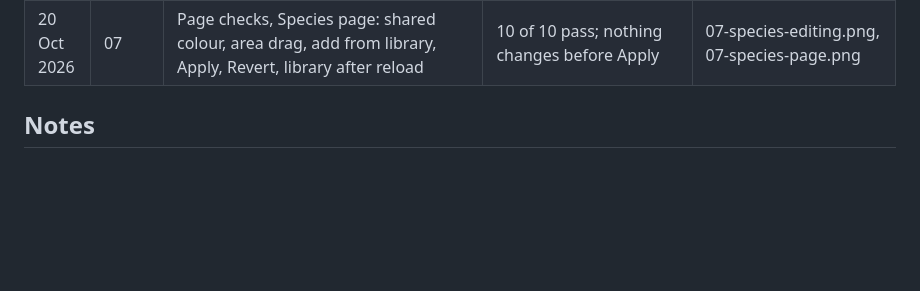
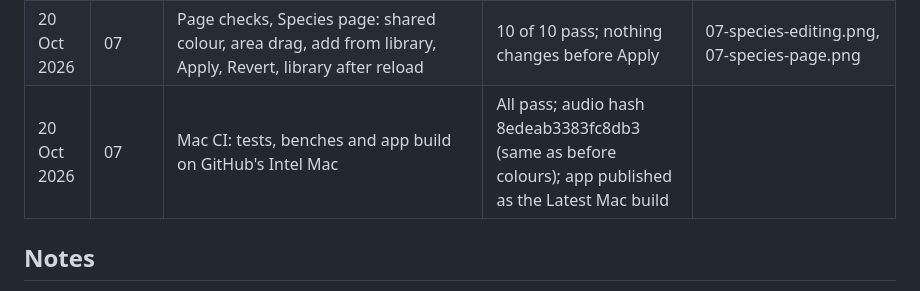
Before and after one commit to bytebent/kanopy, a Markdown page: experiments.md, the part around the change. Drawn GitHub-style; blank space fills up the shorter version.

Commit message:
Log batch 07 Mac CI
Co-Authored-By: Claude Opus 5.5 <noreply@anthropic.com>
Claude-Session: https://claude.ai/code/session_016dUi4DJ9Gm1PvEiirdVzbF

```diff
--- a/experiments.md
+++ b/experiments.md
@@ -53,6 +53,7 @@ came out. Screenshots go in `docs/experiments/` as `NN-short-name.png` (NN = bat
 | 20 Oct 2026 | 07 | Rust tests: library (seeding once, save by name, delete, import, sort) and the species command (refuses empty or over 20,000; shared colours allowed) | 87 pass | |
 | 20 Oct 2026 | 07 | Page checks, Forest page again after moving the screen into screen.js | 8 of 8 pass | 07-forest-page.png, 07-listener-in-canopy.png, 07-box.png, 07-underwater-following.png, 07-thicker.png |
 | 20 Oct 2026 | 07 | Page checks, Species page: shared colour, area drag, add from library, Apply, Revert, library after reload | 10 of 10 pass; nothing changes before Apply | 07-species-editing.png, 07-species-page.png |
+| 20 Oct 2026 | 07 | Mac CI: tests, benches and app build on GitHub's Intel Mac | All pass; audio hash 8edeab3383fc8db3 (same as before colours); app published as the Latest Mac build | |
 
 ## Notes
 
```
